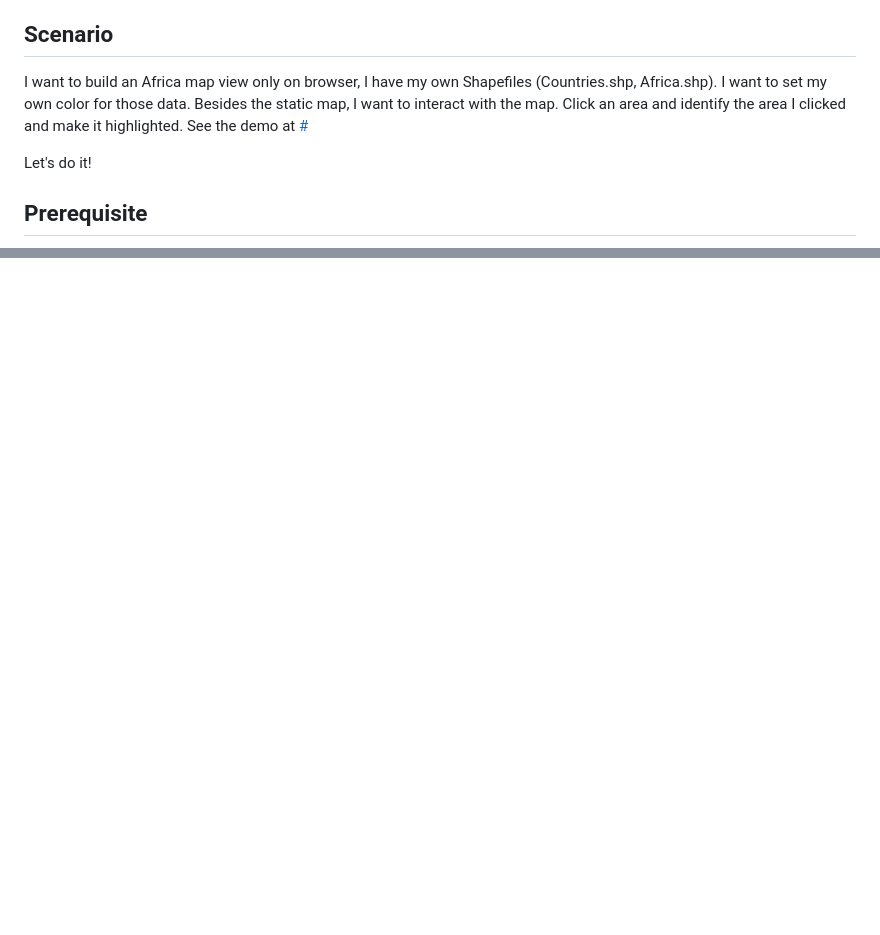
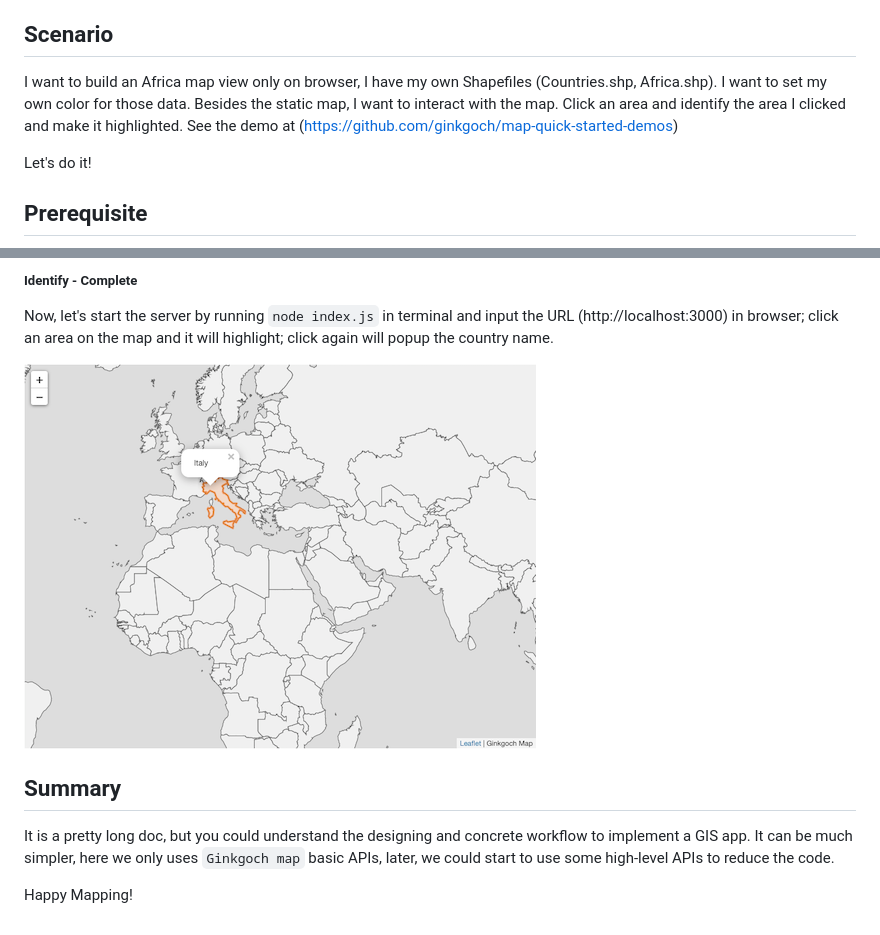
Before and after one commit to ginkgoch/map-quick-started-demos, a Markdown page: services/README.md, 2 parts joined by grey strips. GitHub-like rendering; pictures changed too: services/preview/preview-identify.png (added); blank space fills up the shorter version.

```diff
--- a/services/README.md
+++ b/services/README.md
@@ -6,7 +6,7 @@ But `Ginkgoch` is far more powerful than that. I used to announce that `Ginkgoch
 
 ## Scenario
 
-I want to build an Africa map view only on browser, I have my own Shapefiles (Countries.shp, Africa.shp). I want to set my own color for those data. Besides the static map, I want to interact with the map. Click an area and identify the area I clicked and make it highlighted. See the demo at [#]()
+I want to build an Africa map view only on browser, I have my own Shapefiles (Countries.shp, Africa.shp). I want to set my own color for those data. Besides the static map, I want to interact with the map. Click an area and identify the area I clicked and make it highlighted. See the demo at (https://github.com/ginkgoch/map-quick-started-demos)
 
 Let's do it!
 
@@ -169,0 +255,11 @@ WIP...
+##### Identify - Complete
+
+Now, let's start the server by running `node index.js` in terminal and input the URL (http://localhost:3000) in browser; click an area on the map and it will highlight; click again will popup the country name.
+
+![identify](preview/preview-identify.png)
+
+## Summary
+
+It is a pretty long doc, but you could understand the designing and concrete workflow to implement a GIS app. It can be much simpler, here we only uses `Ginkgoch map` basic APIs, later, we could start to use some high-level APIs to reduce the code.
+
+Happy Mapping!
```
Also changed, not shown: other parts of services/README.md (+86 -1 lines), 3 other files.
